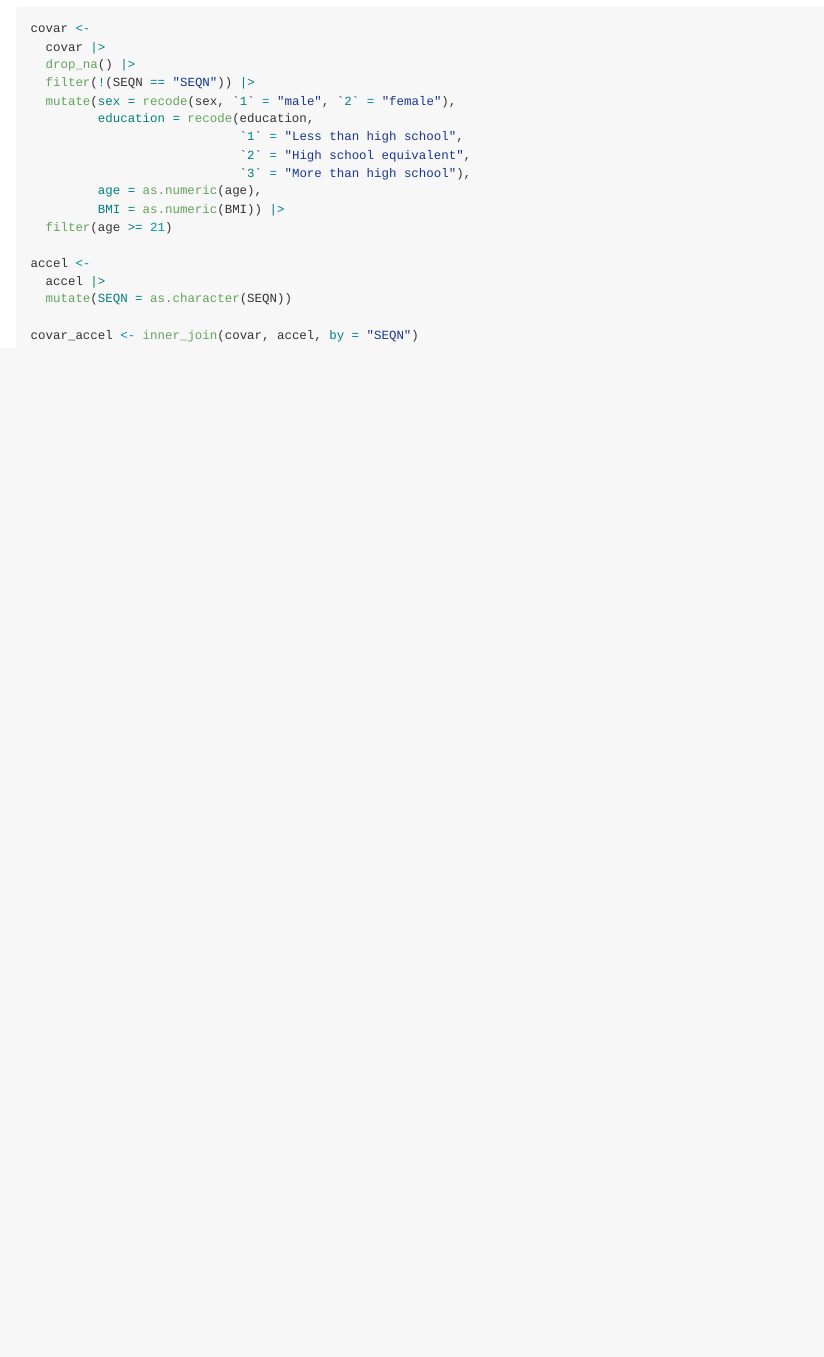
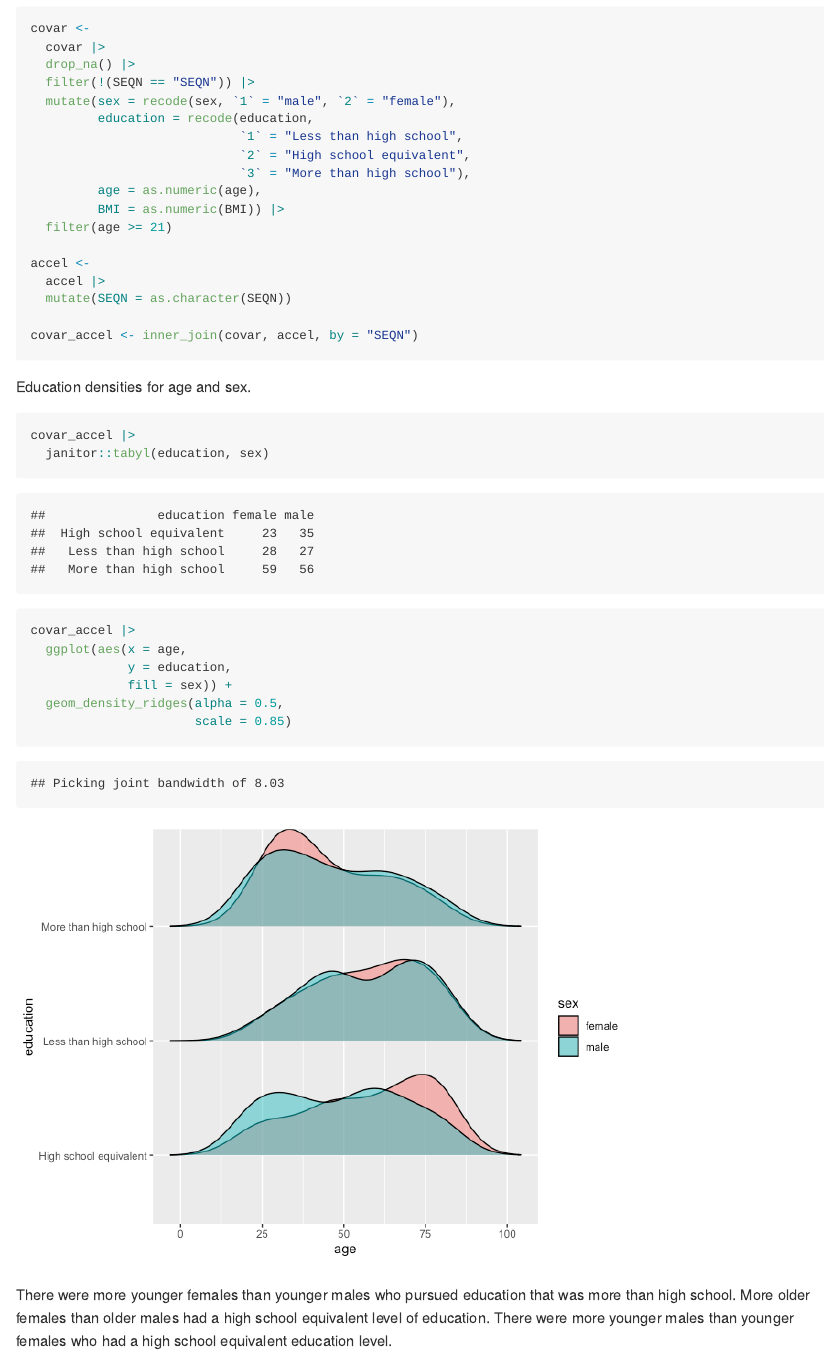
Before and after one commit to dcm2192/p8105_hw3_dcm2192, an R Markdown document (p8105_hw3_dcm2192.Rmd): the page in a window 1100 px wide, from 4580 px down. The pictures show the output file p8105_hw3_dcm2192.md that the author committed with the source, drawn offline in the style of GitHub.

Commit message:
problem 2 -- visuals for education, age, and sex

````diff
--- a/p8105_hw3_dcm2192.Rmd
+++ b/p8105_hw3_dcm2192.Rmd
@@ -120,3 +120,18 @@ accel <-
 
 covar_accel <- inner_join(covar, accel, by = "SEQN")
 ```
+
+Education densities for age and sex.
+```{r}
+covar_accel |>
+  janitor::tabyl(education, sex)
+
+covar_accel |>
+  ggplot(aes(x = age,
+             y = education,
+             fill = sex)) +
+  geom_density_ridges(alpha = 0.5,
+                      scale = 0.85)
+```
+
+There were more younger females than younger males who pursued education that was more than high school. More older females than older males had a high school equivalent level of education. There were more younger males than younger females who had a high school equivalent education level.
````
Also changed, not shown: p8105_hw3_dcm2192.md, p8105_hw3_dcm2192_files/figure-gfm/unnamed-chunk-11-1.png (added), p8105_hw3_dcm2192.Rmd (2 more changed lines).
